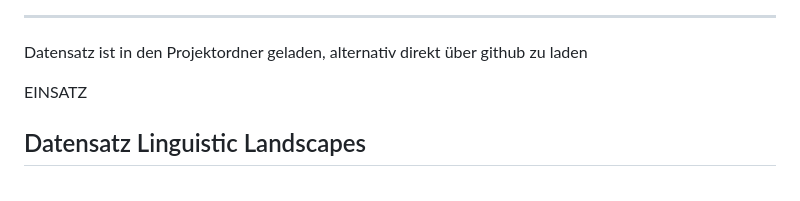
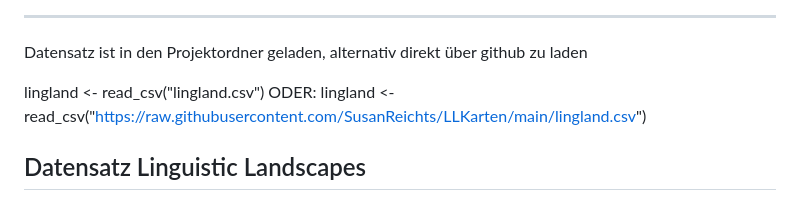
Before and after one commit to SusanReichts/LLKarten, a Markdown page: README.md, the part around the change. GitHub-like rendering.

```diff
--- a/README.md
+++ b/README.md
@@ -27,7 +27,9 @@ tidyverse, sf, ggmap, osmdata, (plotly)
 
 Datensatz ist in den Projektordner geladen, alternativ direkt über github zu laden
 
-EINSATZ
+lingland <- read_csv("lingland.csv")
+ODER:
+lingland <- read_csv("https://raw.githubusercontent.com/SusanReichts/LLKarten/main/lingland.csv")
 
 ## Datensatz Linguistic Landscapes
 
```
